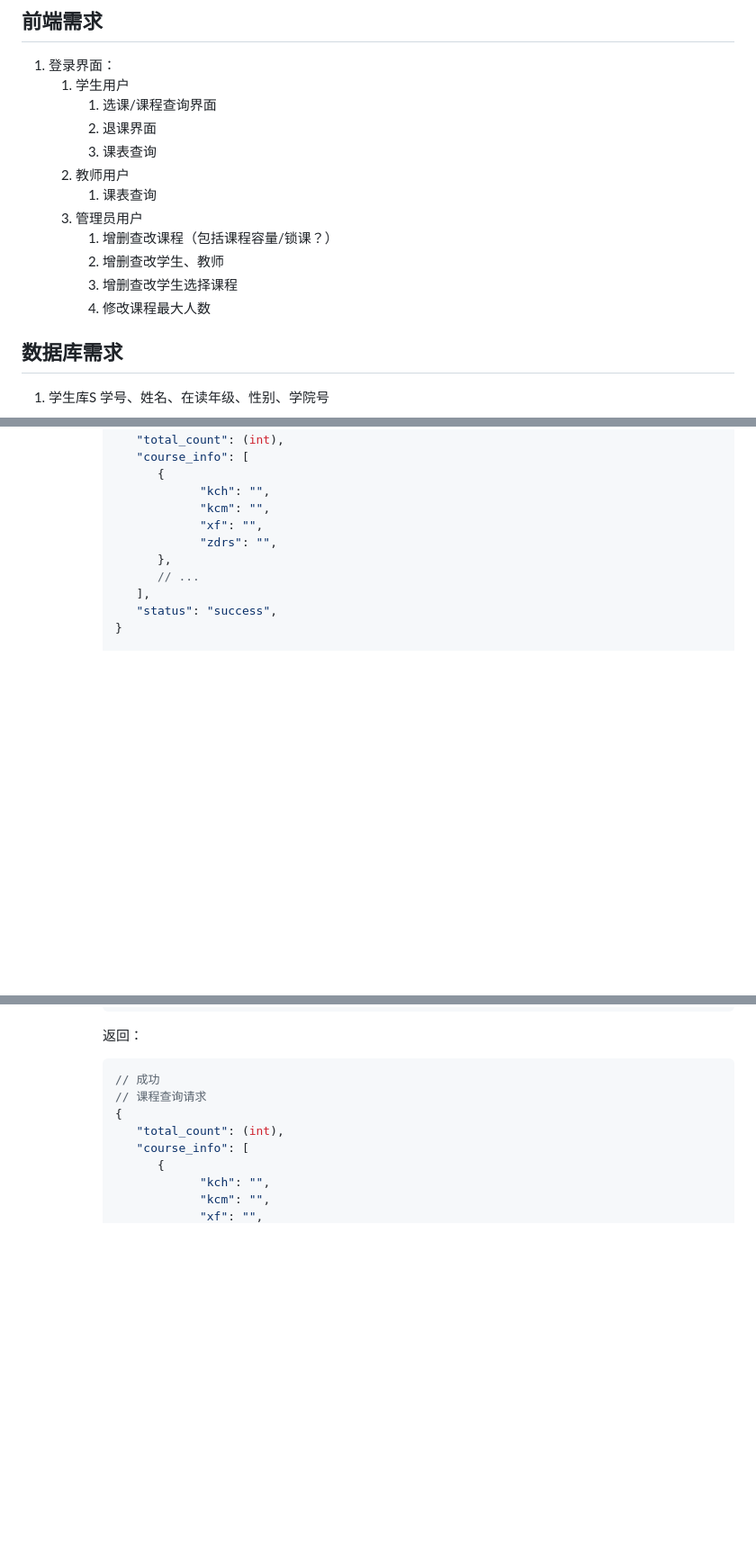
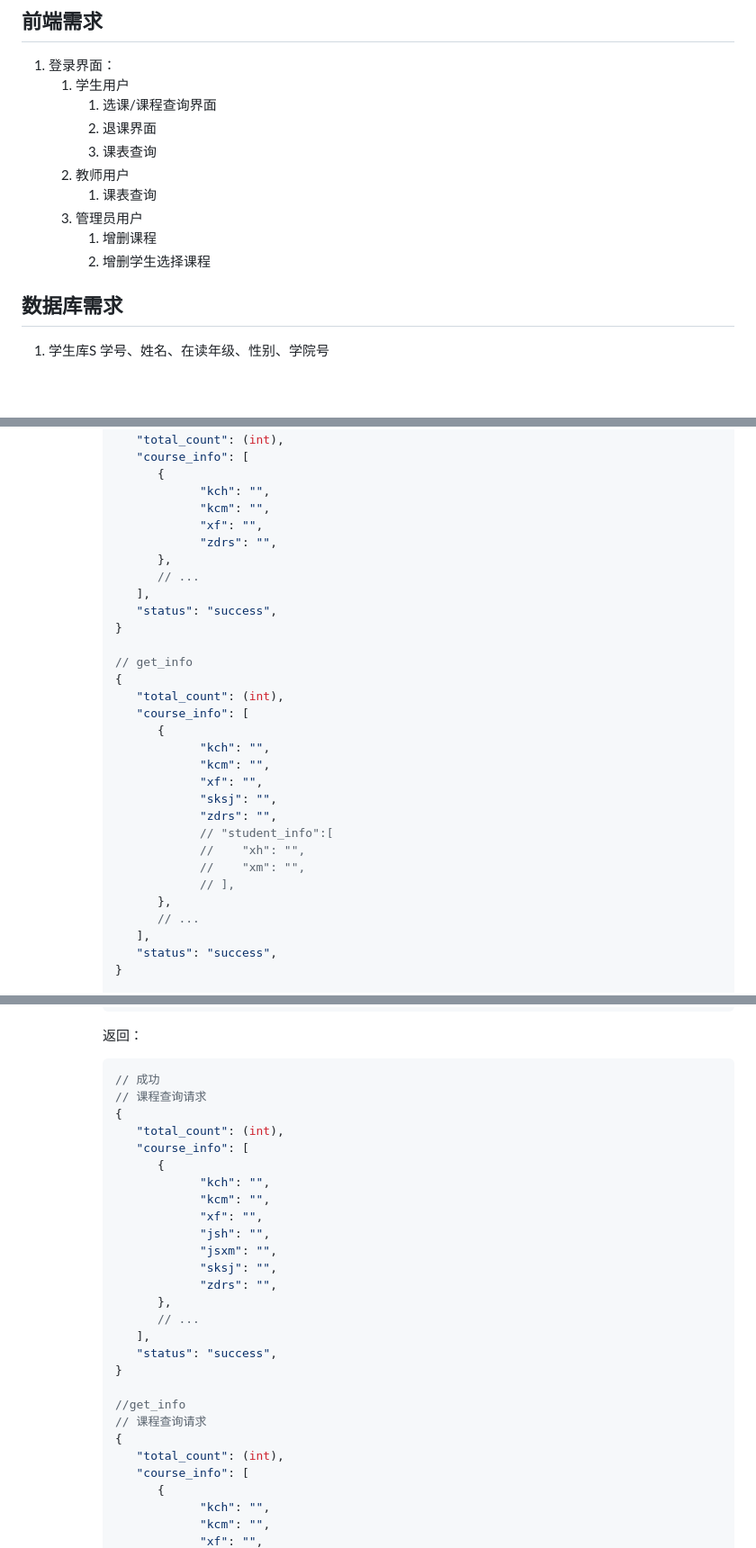
Before and after one commit to Eric-MiLin-Chen/SHU_DatabaseHomework, a Markdown page: README.md, 3 parts joined by grey strips. Shown: that part at 90% size. GitHub-like rendering; blank space fills up the shorter version.

````diff
--- a/README.md
+++ b/README.md
@@ -10,10 +10,8 @@
    2. 教师用户
       1. 课表查询
    3. 管理员用户
-      1. 增删查改课程（包括课程容量/锁课？）
-      2. 增删查改学生、教师
-      3. 增删查改学生选择课程
-      4. 修改课程最大人数
+      1. 增删课程
+      2. 增删学生选择课程
 
 ## 数据库需求
 
@@ -331,6 +338,26 @@
                      "kcm": "",
                      "xf": "",
                      "zdrs": "",
+               },
+               // ...
+            ],
+            "status": "success",
+         }
+
+         // get_info
+         {
+            "total_count": (int),
+            "course_info": [
+               {
+                     "kch": "",
+                     "kcm": "",
+                     "xf": "",
+                     "sksj": "",
+                     "zdrs": "",
+                     // "student_info":[
+                     //    "xh": "",
+                     //    "xm": "",
+                     // ],
                },
                // ...
             ],
@@ -441,6 +476,25 @@
 
          ```json
          // 成功
+         // 课程查询请求
+         {
+            "total_count": (int),
+            "course_info": [
+               {
+                     "kch": "",
+                     "kcm": "",
+                     "xf": "",
+                     "jsh": "",
+                     "jsxm": "",
+                     "sksj": "",
+                     "zdrs": "",
+               },
+               // ...
+            ],
+            "status": "success",
+         }
+
+         //get_info
          // 课程查询请求
          {
             "total_count": (int),
````
Also changed, not shown: other parts of README.md (+36 -19 lines).
